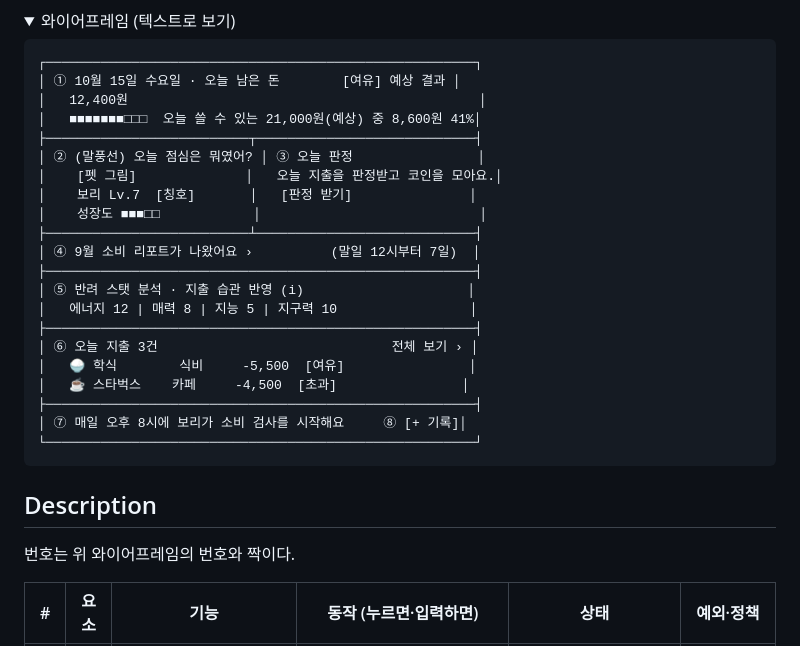
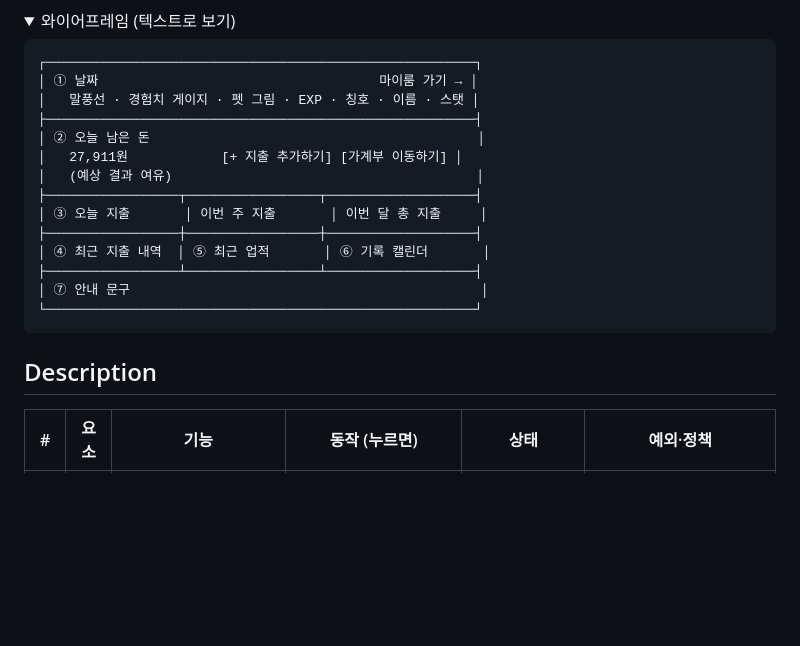
Before and after one commit to jonghdch/VORI, a Markdown page: docs/screens/HOME_DSH_01.md, the part around one of its changes. Rendered like a GitHub page; folded sections open; blank space fills up the shorter version.

````diff
--- a/docs/screens/HOME_DSH_01.md
+++ b/docs/screens/HOME_DSH_01.md
@@ -23,25 +21,18 @@
 
 ```
 ┌───────────────────────────────────────────────────────┐
-│ ① 10월 15일 수요일 · 오늘 남은 돈        [여유] 예상 결과 │
-│   12,400원                                             │
-│   ■■■■■■■□□□  오늘 쓸 수 있는 21,000원(예상) 중 8,600원 41%│
-├──────────────────────────┬────────────────────────────┤
-│ ② (말풍선) 오늘 점심은 뭐였어? │ ③ 오늘 판정                │
-│    [펫 그림]              │   오늘 지출을 판정받고 코인을 모아요.│
-│    보리 Lv.7  [칭호]       │   [판정 받기]               │
-│    성장도 ■■■□□            │                            │
-├──────────────────────────┴────────────────────────────┤
-│ ④ 9월 소비 리포트가 나왔어요 ›          (말일 12시부터 7일)  │
+│ ① 날짜                                    마이룸 가기 → │
+│   말풍선 · 경험치 게이지 · 펫 그림 · EXP · 칭호 · 이름 · 스탯 │
 ├───────────────────────────────────────────────────────┤
-│ ⑤ 반려 스탯 분석 · 지출 습관 반영 (i)                     │
-│   에너지 12 | 매력 8 | 지능 5 | 지구력 10                 │
-├───────────────────────────────────────────────────────┤
-│ ⑥ 오늘 지출 3건                              전체 보기 › │
-│   🍚 학식        식비     -5,500  [여유]                │
-│   ☕ 스타벅스    카페     -4,500  [초과]                │
-├───────────────────────────────────────────────────────┤
-│ ⑦ 매일 오후 8시에 보리가 소비 검사를 시작해요     ⑧ [+ 기록]│
+│ ② 오늘 남은 돈                                          │
+│   27,911원            [+ 지출 추가하기] [가계부 이동하기] │
+│   (예상 결과 여유)                                       │
+├─────────────────┬─────────────────┬───────────────────┤
+│ ③ 오늘 지출       │ 이번 주 지출       │ 이번 달 총 지출     │
+├─────────────────┼─────────────────┼───────────────────┤
+│ ④ 최근 지출 내역  │ ⑤ 최근 업적       │ ⑥ 기록 캘린더       │
+├─────────────────┴─────────────────┴───────────────────┤
+│ ⑦ 안내 문구                                             │
 └───────────────────────────────────────────────────────┘
 ```
 
@@ -49,7 +40,5 @@
 
 ## Description
 
-번호는 위 와이어프레임의 번호와 짝이다.
-
-| # | 요소 | 기능 | 동작 (누르면·입력하면) | 상태 | 예외·정책 |
+| # | 요소 | 기능 | 동작 (누르면) | 상태 | 예외·정책 |
 |---|---|---|---|---|---|
````
Also changed, not shown: other parts of docs/screens/HOME_DSH_01.md (+22 -42 lines), docs/screens/img/HOME_DSH_01-mobile.png, docs/screens/img/HOME_DSH_01.png, 3 other files.
